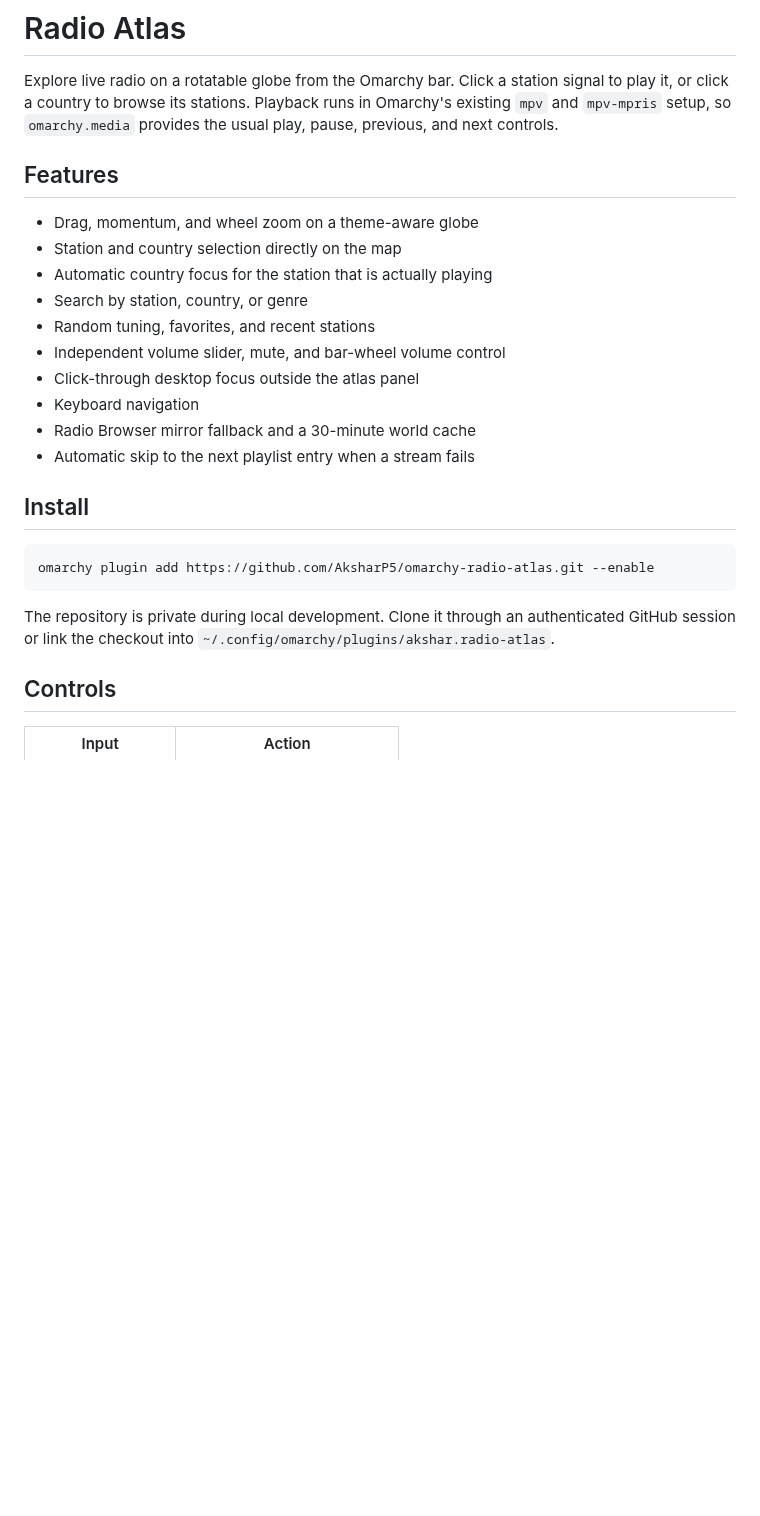
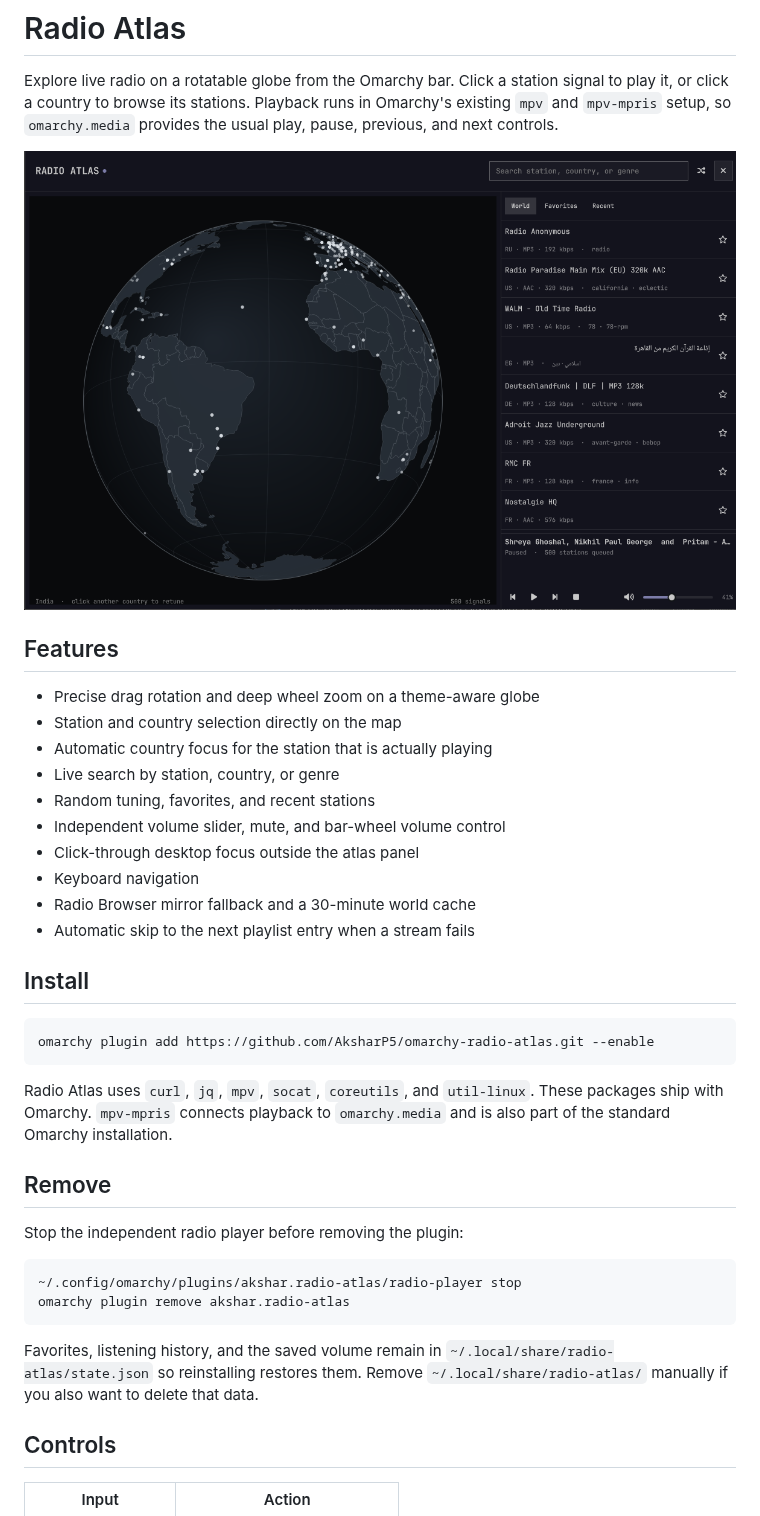
Before and after one commit to AksharP5/omarchy-radio-atlas, a Markdown page: README.md, the part around the change. GitHub-like rendering; pictures changed too: preview.png (added); blank space fills up the shorter version.

Commit message:
feat: prepare Radio Atlas for marketplace release

````diff
--- a/README.md
+++ b/README.md
@@ -5,12 +5,14 @@ signal to play it, or click a country to browse its stations. Playback runs in
 Omarchy's existing `mpv` and `mpv-mpris` setup, so `omarchy.media` provides the
 usual play, pause, previous, and next controls.
 
+![Radio Atlas showing live stations across the globe](preview.png)
+
 ## Features
 
-- Drag, momentum, and wheel zoom on a theme-aware globe
+- Precise drag rotation and deep wheel zoom on a theme-aware globe
 - Station and country selection directly on the map
 - Automatic country focus for the station that is actually playing
-- Search by station, country, or genre
+- Live search by station, country, or genre
 - Random tuning, favorites, and recent stations
 - Independent volume slider, mute, and bar-wheel volume control
 - Click-through desktop focus outside the atlas panel
@@ -24,9 +26,22 @@ usual play, pause, previous, and next controls.
 omarchy plugin add https://github.com/AksharP5/omarchy-radio-atlas.git --enable
 ```
 
-The repository is private during local development. Clone it through an
-authenticated GitHub session or link the checkout into
-`~/.config/omarchy/plugins/akshar.radio-atlas`.
+Radio Atlas uses `curl`, `jq`, `mpv`, `socat`, `coreutils`, and `util-linux`.
+These packages ship with Omarchy. `mpv-mpris` connects playback to
+`omarchy.media` and is also part of the standard Omarchy installation.
+
+## Remove
+
+Stop the independent radio player before removing the plugin:
+
+```bash
+~/.config/omarchy/plugins/akshar.radio-atlas/radio-player stop
+omarchy plugin remove akshar.radio-atlas
+```
+
+Favorites, listening history, and the saved volume remain in
+`~/.local/share/radio-atlas/state.json` so reinstalling restores them. Remove
+`~/.local/share/radio-atlas/` manually if you also want to delete that data.
 
 ## Controls
 
````
Also changed, not shown: 14 other files.
